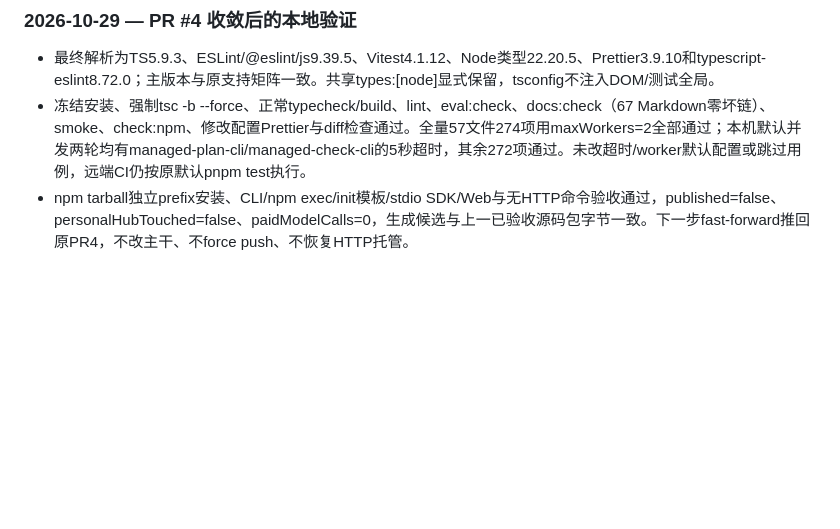
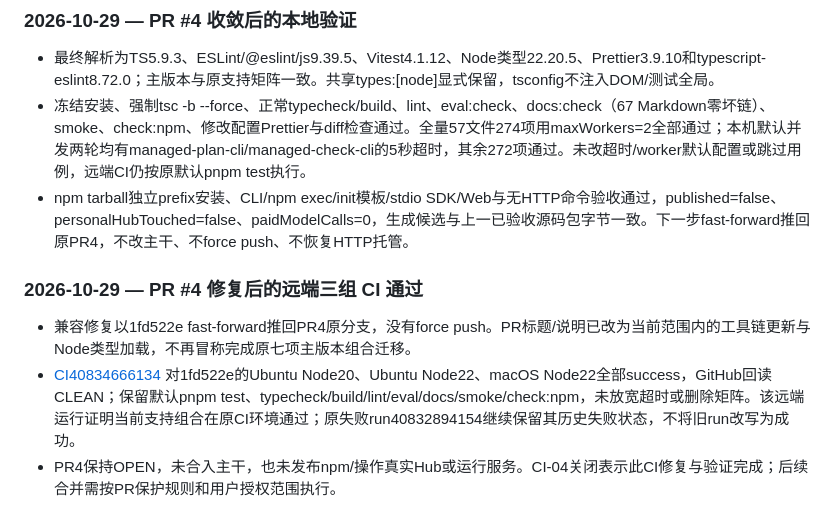
Before and after one commit to 983033995/skill-hub, a Markdown page: docs/planning/PROGRESS.md, the part around the change. GitHub-like rendering; blank space fills up the shorter version.

Commit message:
docs: record successful PR4 compatibility checks

```diff
--- a/docs/planning/PROGRESS.md
+++ b/docs/planning/PROGRESS.md
@@ -802,3 +802,9 @@ P24-02后续验收完成：用户回复“可以”明确授权仅重启4173本
 - 最终解析为TS5.9.3、ESLint/@eslint/js9.39.5、Vitest4.1.12、Node类型22.20.5、Prettier3.9.10和typescript-eslint8.72.0；主版本与原支持矩阵一致。共享types:[node]显式保留，tsconfig不注入DOM/测试全局。
 - 冻结安装、强制tsc -b --force、正常typecheck/build、lint、eval:check、docs:check（67 Markdown零坏链）、smoke、check:npm、修改配置Prettier与diff检查通过。全量57文件274项用maxWorkers=2全部通过；本机默认并发两轮均有managed-plan-cli/managed-check-cli的5秒超时，其余272项通过。未改超时/worker默认配置或跳过用例，远端CI仍按原默认pnpm test执行。
 - npm tarball独立prefix安装、CLI/npm exec/init模板/stdio SDK/Web与无HTTP命令验收通过，published=false、personalHubTouched=false、paidModelCalls=0，生成候选与上一已验收源码包字节一致。下一步fast-forward推回原PR4，不改主干、不force push、不恢复HTTP托管。
+
+### 2026-10-29 — PR #4 修复后的远端三组 CI 通过
+
+- 兼容修复以1fd522e fast-forward推回PR4原分支，没有force push。PR标题/说明已改为当前范围内的工具链更新与Node类型加载，不再冒称完成原七项主版本组合迁移。
+- [CI40834666134](https://github.com/983033995/skill-hub/actions/runs/40834666134) 对1fd522e的Ubuntu Node20、Ubuntu Node22、macOS Node22全部success，GitHub回读CLEAN；保留默认pnpm test、typecheck/build/lint/eval/docs/smoke/check:npm，未放宽超时或删除矩阵。该远端运行证明当前支持组合在原CI环境通过；原失败run40832894154继续保留其历史失败状态，不将旧run改写为成功。
+- PR4保持OPEN，未合入主干，也未发布npm/操作真实Hub或运行服务。CI-04关闭表示此CI修复与验证完成；后续合并需按PR保护规则和用户授权范围执行。
```
Also changed, not shown: docs/planning/TASK_BOARD.md (+1 -1 lines).
